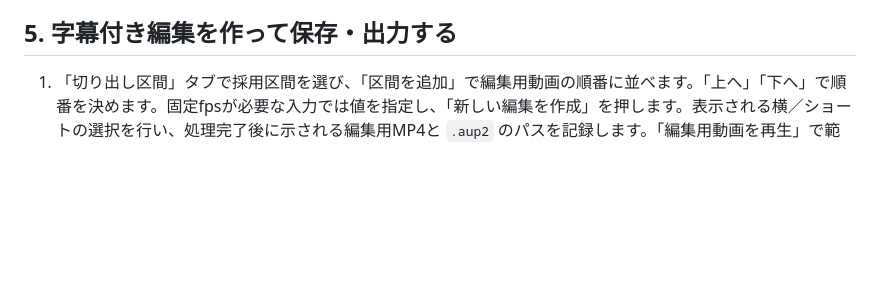
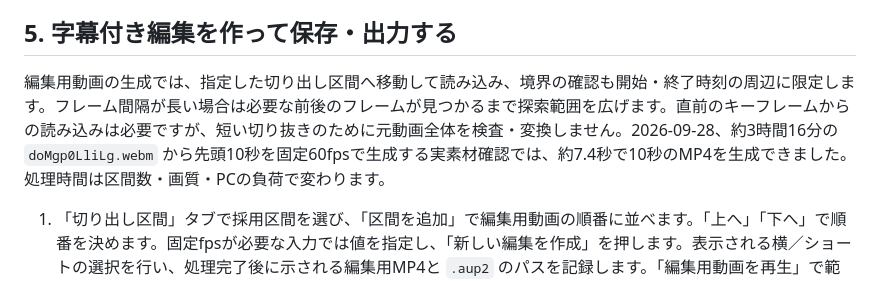
Before and after one commit to ypIwasaki/ClipChannelAPP, a Markdown page: docs/issue18-gui-verification.md, the part around the change. Rendered like a GitHub page; blank space fills up the shorter version.

Commit message:
Document bounded edit rendering and real source timing

```diff
--- a/docs/issue18-gui-verification.md
+++ b/docs/issue18-gui-verification.md
@@ -66,6 +66,8 @@
 
 ## 5. 字幕付き編集を作って保存・出力する
 
+編集用動画の生成では、指定した切り出し区間へ移動して読み込み、境界の確認も開始・終了時刻の周辺に限定します。フレーム間隔が長い場合は必要な前後のフレームが見つかるまで探索範囲を広げます。直前のキーフレームからの読み込みは必要ですが、短い切り抜きのために元動画全体を検査・変換しません。2026-09-28、約3時間16分の `doMgp0LliLg.webm` から先頭10秒を固定60fpsで生成する実素材確認では、約7.4秒で10秒のMP4を生成できました。処理時間は区間数・画質・PCの負荷で変わります。
+
 1. 「切り出し区間」タブで採用区間を選び、「区間を追加」で編集用動画の順番に並べます。「上へ」「下へ」で順番を決めます。固定fpsが必要な入力では値を指定し、「新しい編集を作成」を押します。表示される横／ショートの選択を行い、処理完了後に示される編集用MP4と `.aup2` のパスを記録します。「編集用動画を再生」で範囲と順番を確認します。
 2. 「保存・書き出し」タブの「プロジェクトの保存フォルダを開く」から、今回の編集フォルダの `.aup2` をAviUtl2で開きます。元動画の別編集や古い `.aup2` を開かないよう、表示パスを確認します。
 3. 保存済み情報から、**同じ元動画の修正済み文字起こしCSV**を選び、「切り出し区間」タブの「字幕をAviUtl2へ追加」を押します。直接追加できない場合は、表示された `.ccsub` をAviUtl2の「ClipChannel → 字幕を追加」から選びます。字幕が編集可能なオブジェクトとして入り、本文・件数・表示位置・時刻が編集用動画に合うことを確認します。
```
